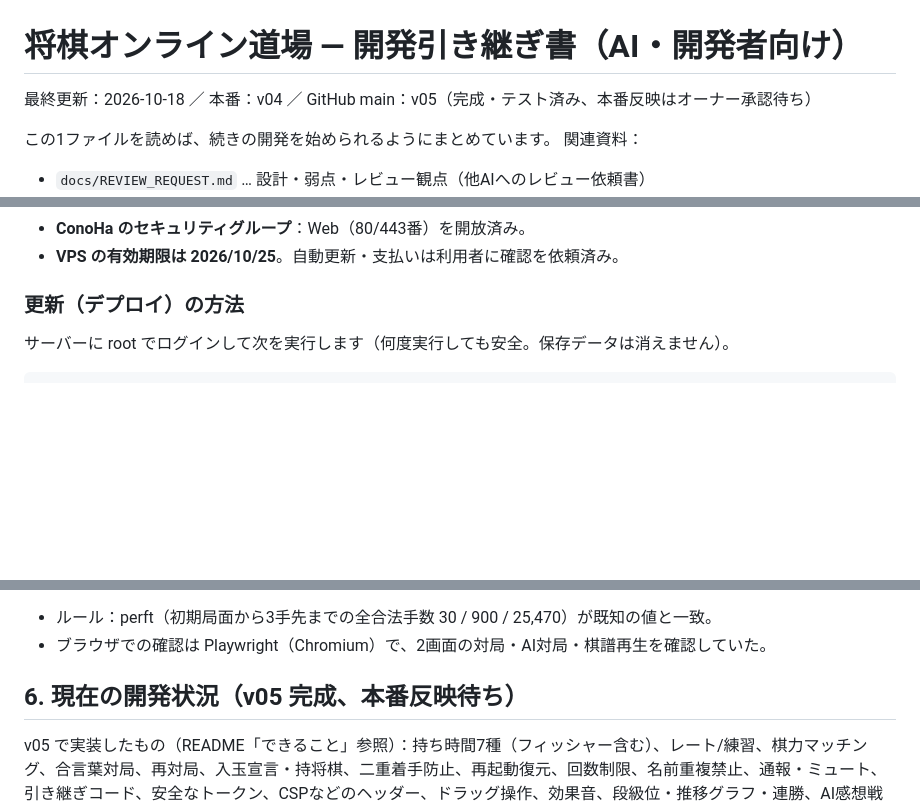
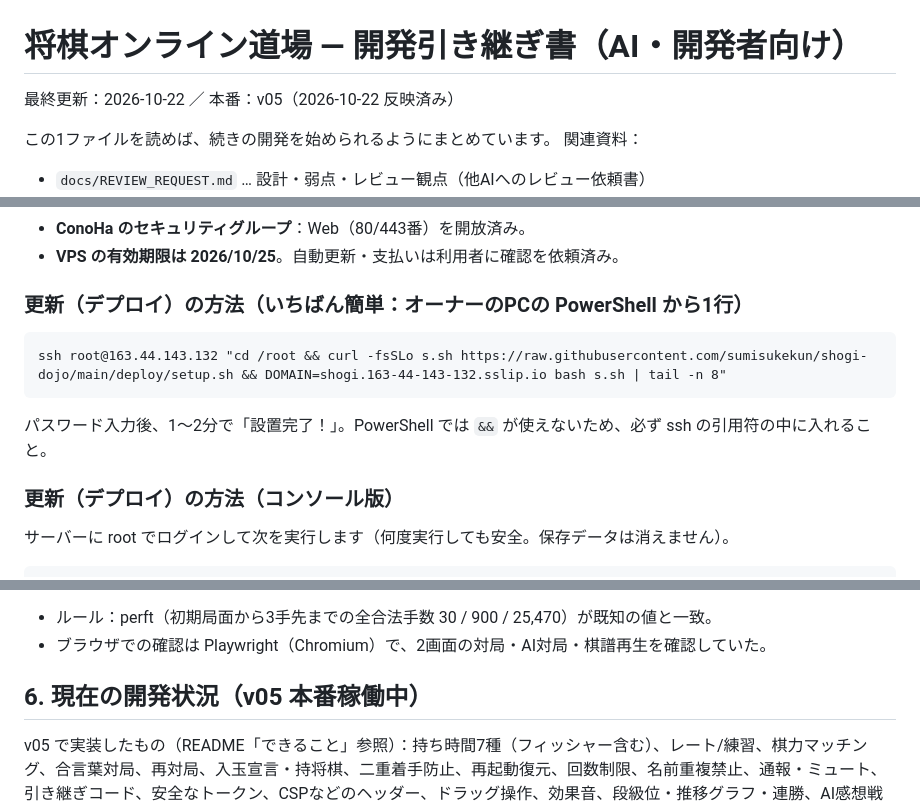
Before and after one commit to sumisukekun/shogi-dojo, a Markdown page: docs/HANDOFF.md, 3 parts joined by grey strips. Rendered like a GitHub page; blank space fills up the shorter version.

Commit message:
docs: v05本番反映と、PowerShellからの1行デプロイ手順を追記
Co-Authored-By: Claude Opus 5.5 <noreply@anthropic.com>
Claude-Session: https://claude.ai/code/session_01BteK8aactTA6dT2731w65K

````diff
--- a/docs/HANDOFF.md
+++ b/docs/HANDOFF.md
@@ -1,6 +1,6 @@
 # 将棋オンライン道場 — 開発引き継ぎ書（AI・開発者向け）
 
-最終更新：2026-10-18 ／ 本番：v04 ／ GitHub main：v05（完成・テスト済み、本番反映はオーナー承認待ち）
+最終更新：2026-10-22 ／ 本番：v05（2026-10-22 反映済み）
 
 この1ファイルを読めば、続きの開発を始められるようにまとめています。
 関連資料：
@@ -39,7 +39,13 @@
 - **ConoHa のセキュリティグループ**：Web（80/443番）を開放済み。
 - **VPS の有効期限は 2026/10/25**。自動更新・支払いは利用者に確認を依頼済み。
 
-### 更新（デプロイ）の方法
+### 更新（デプロイ）の方法（いちばん簡単：オーナーのPCの PowerShell から1行）
+```
+ssh root@163.44.143.132 "cd /root && curl -fsSLo s.sh https://raw.githubusercontent.com/sumisukekun/shogi-dojo/main/deploy/setup.sh && DOMAIN=shogi.163-44-143-132.sslip.io bash s.sh | tail -n 8"
+```
+パスワード入力後、1〜2分で「設置完了！」。PowerShell では `&&` が使えないため、必ず ssh の引用符の中に入れること。
+
+### 更新（デプロイ）の方法（コンソール版）
 サーバーに root でログインして次を実行します（何度実行しても安全。保存データは消えません）。
 ```bash
 cd /root
@@ -94,7 +100,7 @@ npm test     # 3種類とも「すべて成功」
 - ルール：perft（初期局面から3手先までの全合法手数 30 / 900 / 25,470）が既知の値と一致。
 - ブラウザでの確認は Playwright（Chromium）で、2画面の対局・AI対局・棋譜再生を確認していた。
 
-## 6. 現在の開発状況（v05 完成、本番反映待ち）
+## 6. 現在の開発状況（v05 本番稼働中）
 
 v05 で実装したもの（README「できること」参照）：持ち時間7種（フィッシャー含む）、レート/練習、棋力マッチング、合言葉対局、再対局、入玉宣言・持将棋、二重着手防止、再起動復元、回数制限、名前重複禁止、通報・ミュート、引き継ぎコード、安全なトークン、CSPなどのヘッダー、ドラッグ操作、効果音、段級位・推移グラフ・連勝、AI感想戦（評価値グラフ・悪手判定・読み筋・一致率・指し直し）、KIF/CSA入出力、詰将棋250問、毎日バックアップ、負荷試験。
 
````
